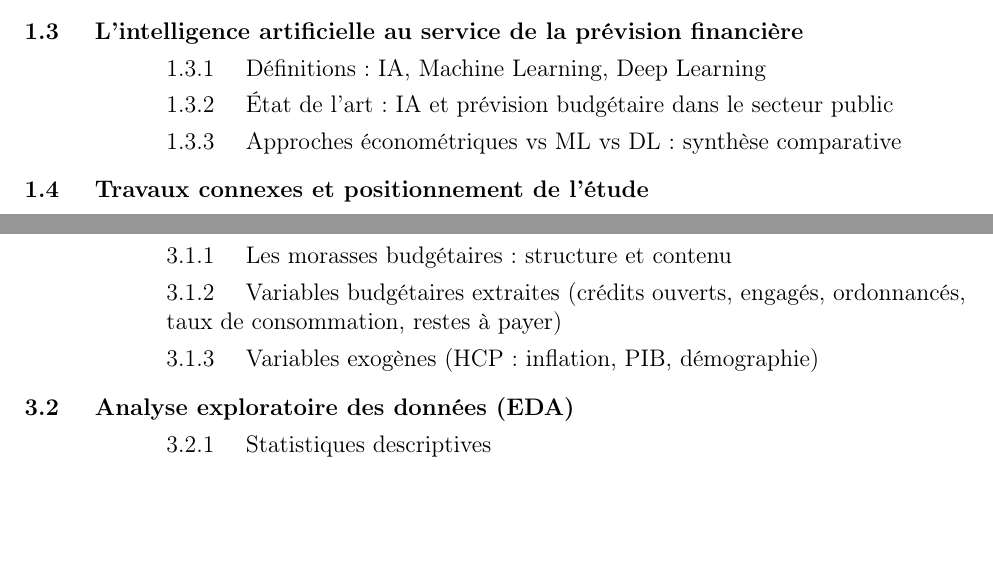
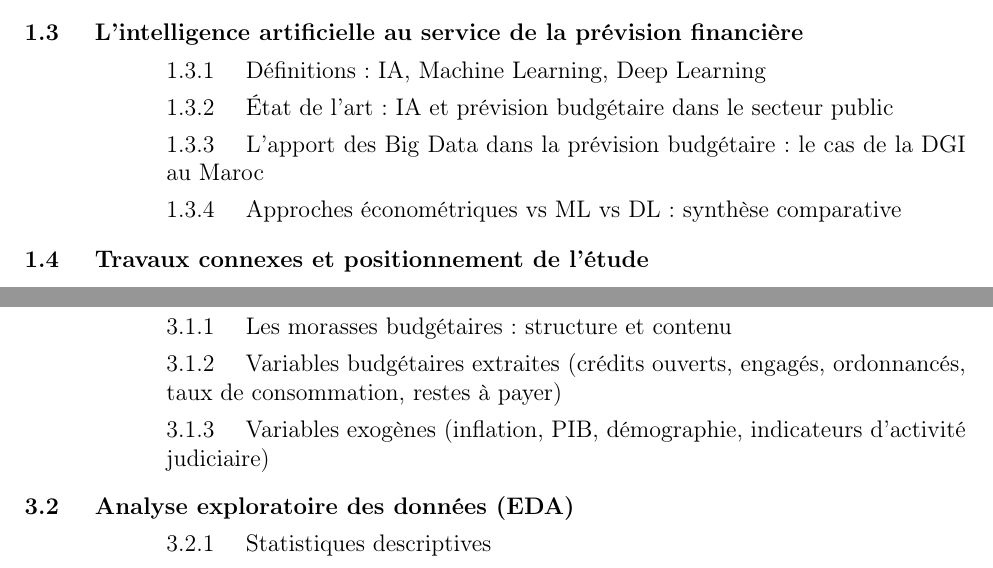
Before and after one commit to ishtardev/pfe_plan, a LaTeX document (main.Tex): two parts of pages 1 and 2 of 4, joined at a grey line, cut so that both start at the same text, the shorter picture padded with empty space. Compiled offline with pdfLaTeX.

Commit message:
1.3.3	Ajout : L'apport des Big Data dans la prévision budgétaire : le cas de la DGI au Maroc 1.3.4	Anciennement 1.3.3 (renuméroté) 3.1.3	Ajout : indicateurs d'activité judiciaire dans les variables exogènes

```diff
--- a/main.Tex
+++ b/main.Tex
@@ -81,7 +81,8 @@
 \begin{itemize}[leftmargin=2.5cm, label={}, itemsep=2pt]
     \item 1.3.1 \quad Définitions : IA, Machine Learning, Deep Learning
     \item 1.3.2 \quad État de l'art : IA et prévision budgétaire dans le secteur public
-    \item 1.3.3 \quad Approches économétriques vs ML vs DL : synthèse comparative
+    \item 1.3.3 \quad L'apport des Big Data dans la prévision budgétaire : le cas de la DGI au Maroc
+    \item 1.3.4 \quad Approches économétriques vs ML vs DL : synthèse comparative
 \end{itemize}
 
 \vspace{6pt}
@@ -144,7 +145,7 @@
 \begin{itemize}[leftmargin=2.5cm, label={}, itemsep=2pt]
     \item 3.1.1 \quad Les morasses budgétaires : structure et contenu
     \item 3.1.2 \quad Variables budgétaires extraites (crédits ouverts, engagés, ordonnancés, taux de consommation, restes à payer)
-    \item 3.1.3 \quad Variables exogènes (HCP : inflation, PIB, démographie)
+    \item 3.1.3 \quad Variables exogènes (inflation, PIB, démographie, indicateurs d'activité judiciaire)
 \end{itemize}
 
 \vspace{6pt}
```
